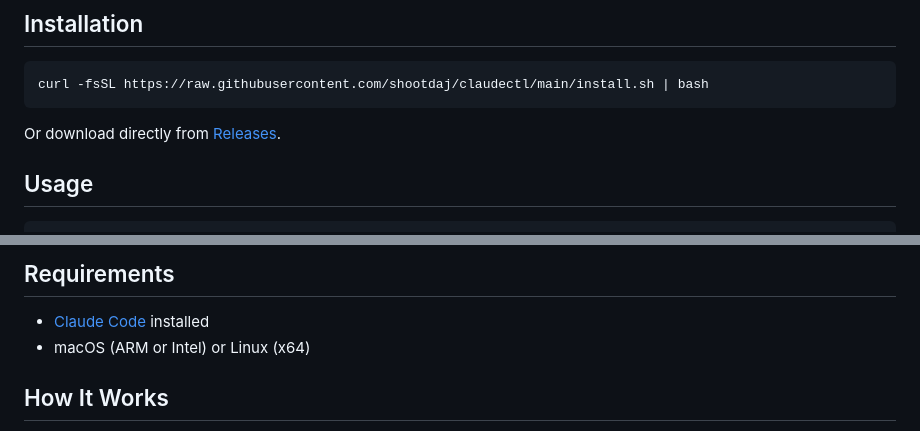
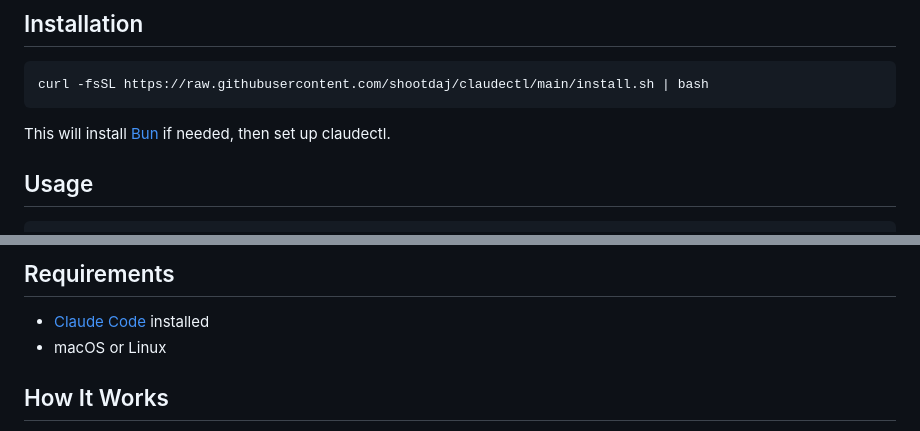
Before and after one commit to shootdaj/claudectl, a Markdown page: README.md, 2 parts joined by grey strips. Drawn GitHub-style.

Commit message:
Update README for new install method

````diff
--- a/README.md
+++ b/README.md
@@ -23,7 +23,7 @@ Global session manager for [Claude Code](https://claude.ai/code). Browse, search
 curl -fsSL https://raw.githubusercontent.com/shootdaj/claudectl/main/install.sh | bash
 ```
 
-Or download directly from [Releases](https://github.com/shootdaj/claudectl/releases).
+This will install [Bun](https://bun.sh) if needed, then set up claudectl.
 
 ## Usage
 
@@ -64,7 +64,7 @@ claudectl config                     # Show config paths
 ## Requirements
 
 - [Claude Code](https://claude.ai/code) installed
-- macOS (ARM or Intel) or Linux (x64)
+- macOS or Linux
 
 ## How It Works
 
````
